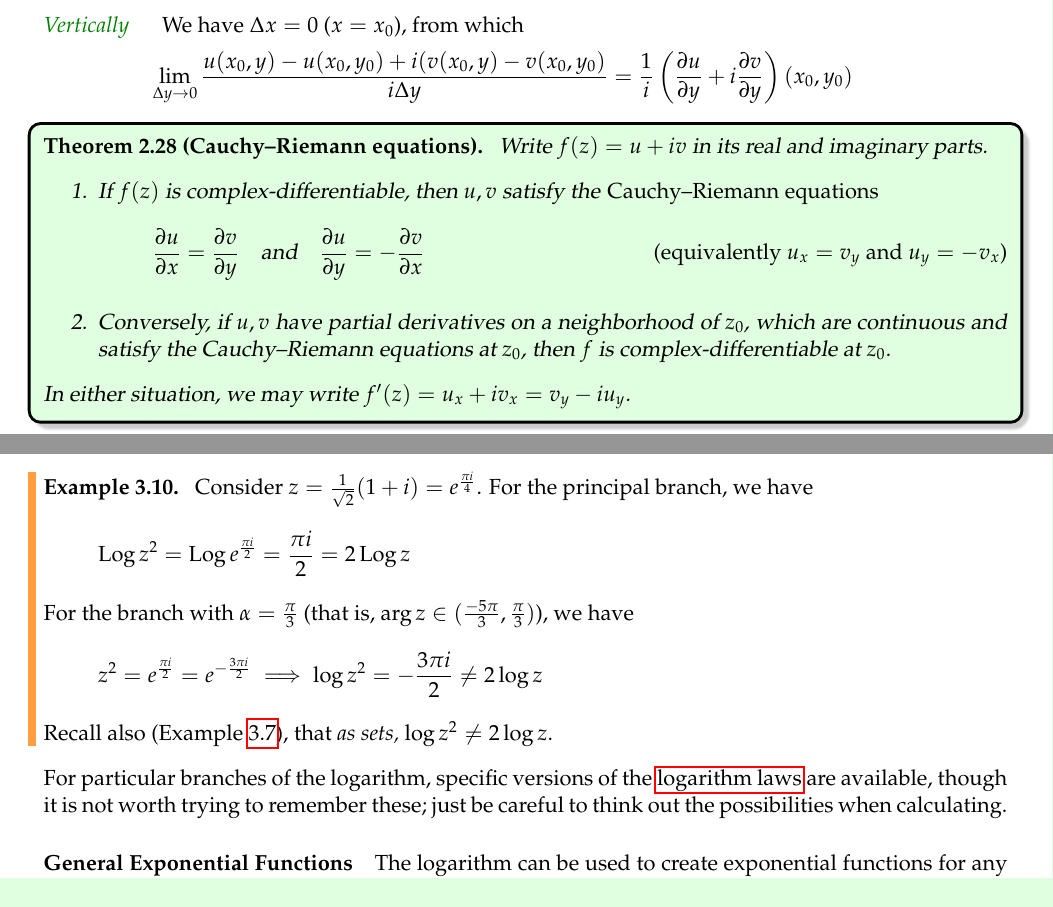
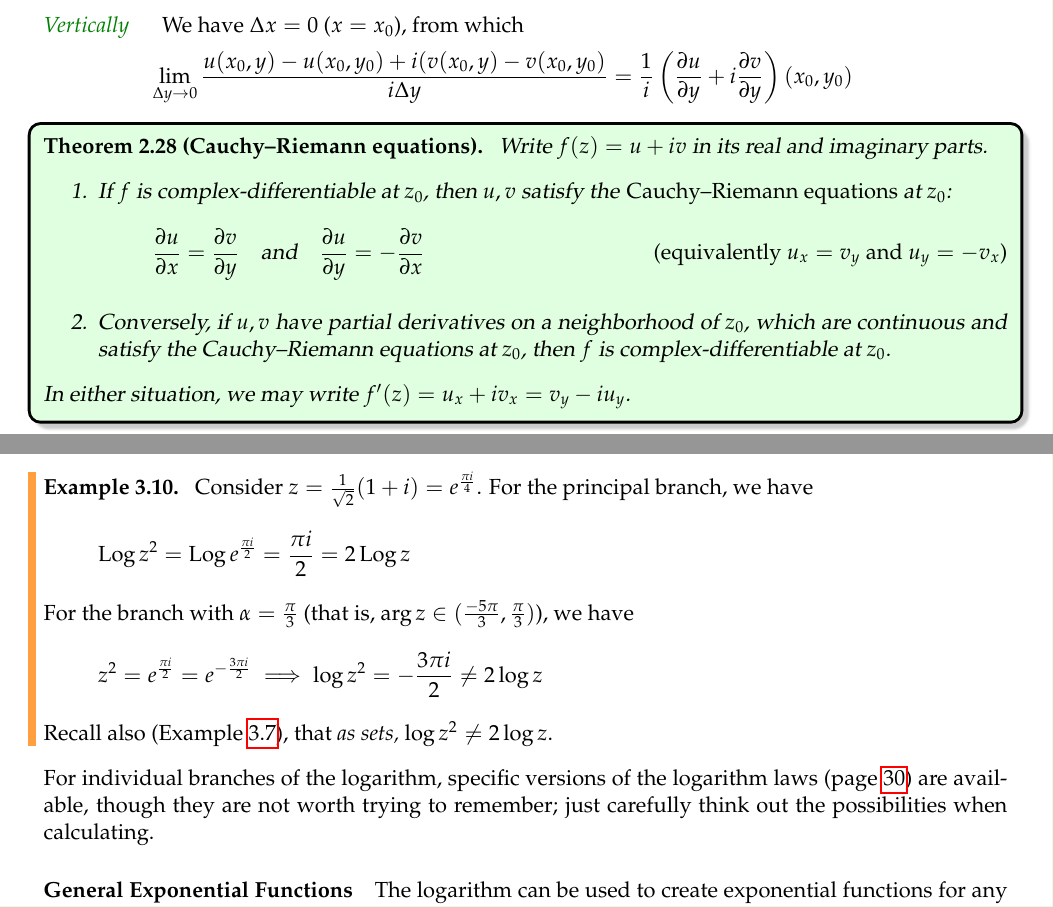
Before and after one commit to guttedhaddie/math147-notes, a LaTeX document (math147-notes.tex, which reads 2holom/holom.tex, 3functions/functions.tex): two parts of pages 21 and 33 of 39, joined at a grey line, cut so that both start at the same text. Compiled offline with pdfLaTeX.

Commit message:
function hyperref edit

```diff
--- a/2holom/holom.tex
+++ b/2holom/holom.tex
@@ -611,18 +611,16 @@ The approach extends to general functions. We attempt to differentiate $f(z)=u(x
 	\[
 		\lim_{\Delta x\to 0} \frac{u(x,y_0)-u(x_0,y_0)+i(v(x,y_0)-v(x_0,y_0)}{\Delta x} =\left(\partials[u]{x}+i\partials[v]{x}\right)(x_0,y_0)
 	\]
-	%where we see the \emph{partial derivatives} of the functions $u$ and $v$.
 	\item[\normalfont\emph{\textcolor{Green}{Vertically}}]\quad We have $\Delta x=0$ ($x=x_0$), from which
 	\[
 		\lim_{\Delta y\to 0} \frac{u(x_0,y)-u(x_0,y_0)+i(v(x_0,y)-v(x_0,y_0)}{i\Delta y} =\frac 1i\left(\partials[u]{y}+i\partials[v]{y}\right)(x_0,y_0)
 	\]
 \end{description}
-%If $f'(z)$ exists, then these limits are necessarily equal (to $f'(z)$ itself!). We have proved a key result:
 
 \begin{thm}{Cauchy--Riemann equations}{cauchyriemann}
 	Write $f(z)=u+iv$ in its real and imaginary parts.
 	\begin{enumerate}
-	  \item If $f(z)$ is complex-differentiable, then $u,v$ satisfy the \emph{Cauchy--Riemann equations}
+	  \item If $f$ is complex-differentiable at $z_0$, then $u,v$ satisfy the \emph{Cauchy--Riemann equations} at $z_0$:
 		\[
 			\partials[u]{x}=\partials[v]{y} \quad\text{and}\quad \partials[u]{y}=-\partials[v]{x} \tag{equivalently $u_x=v_y$ and $u_y=-v_x$}
 		\]
--- a/3functions/functions.tex
+++ b/3functions/functions.tex
@@ -333,7 +333,7 @@ It is an abuse of language to refer to a multi-valued \emph{function,} since any
 	Recall also (Example \ref{ex:twolog}), that \emph{as sets,} $\log z^2\neq 2\log z$.
 \end{example}
 
-For particular branches of the logarithm, specific versions of the \hyperlink{sec:loglaws}{logarithm laws} are available, though it is not worth trying to remember these; just be careful to think out the possibilities when calculating.
+For individual branches of the logarithm, specific versions of the logarithm laws (page \pageref{sec:loglaws}) are available, though they are not worth trying to remember; just carefully think out the possibilities when calculating.
 
 
 
```
Also changed, not shown: 2holom/holom.tex (5 more changed lines).
